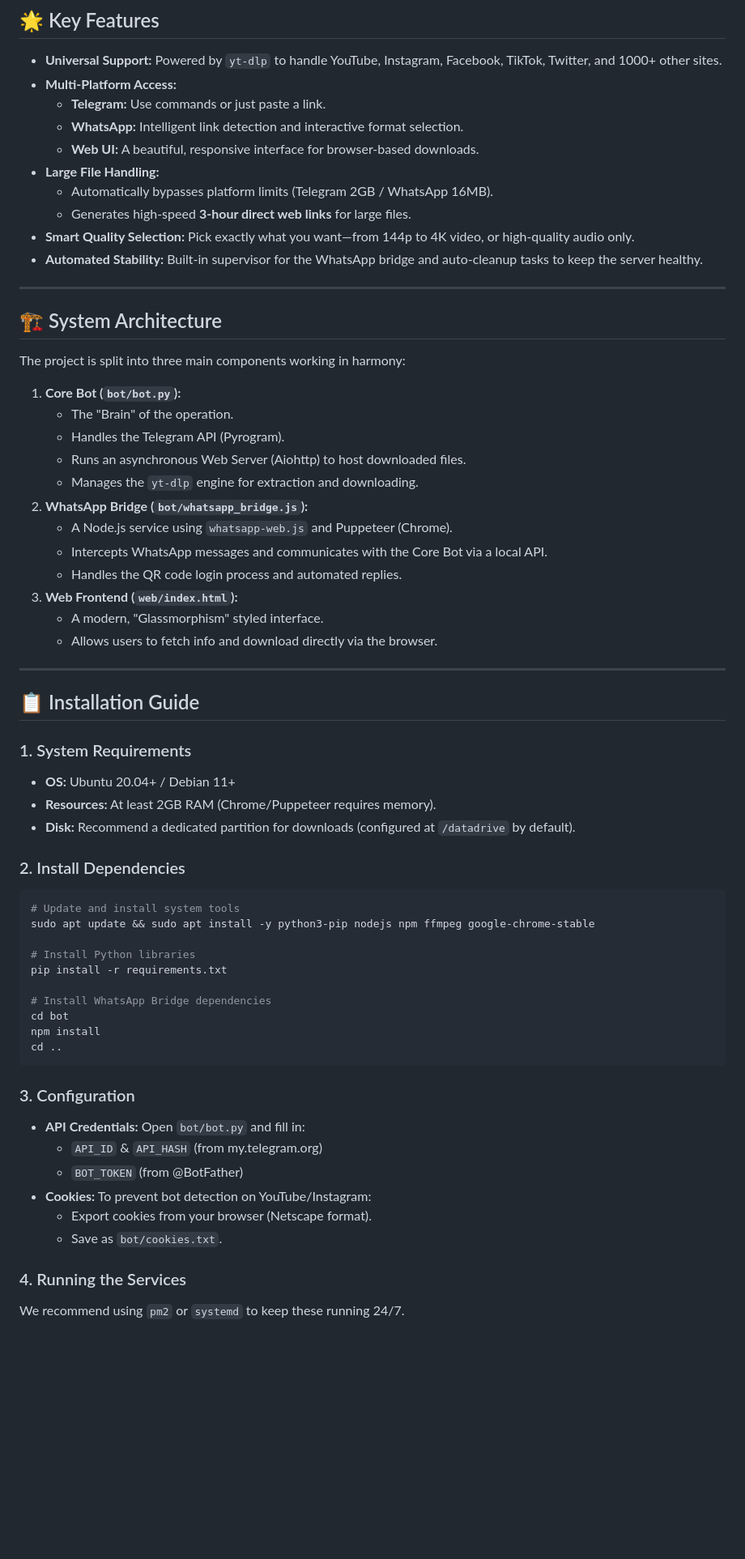
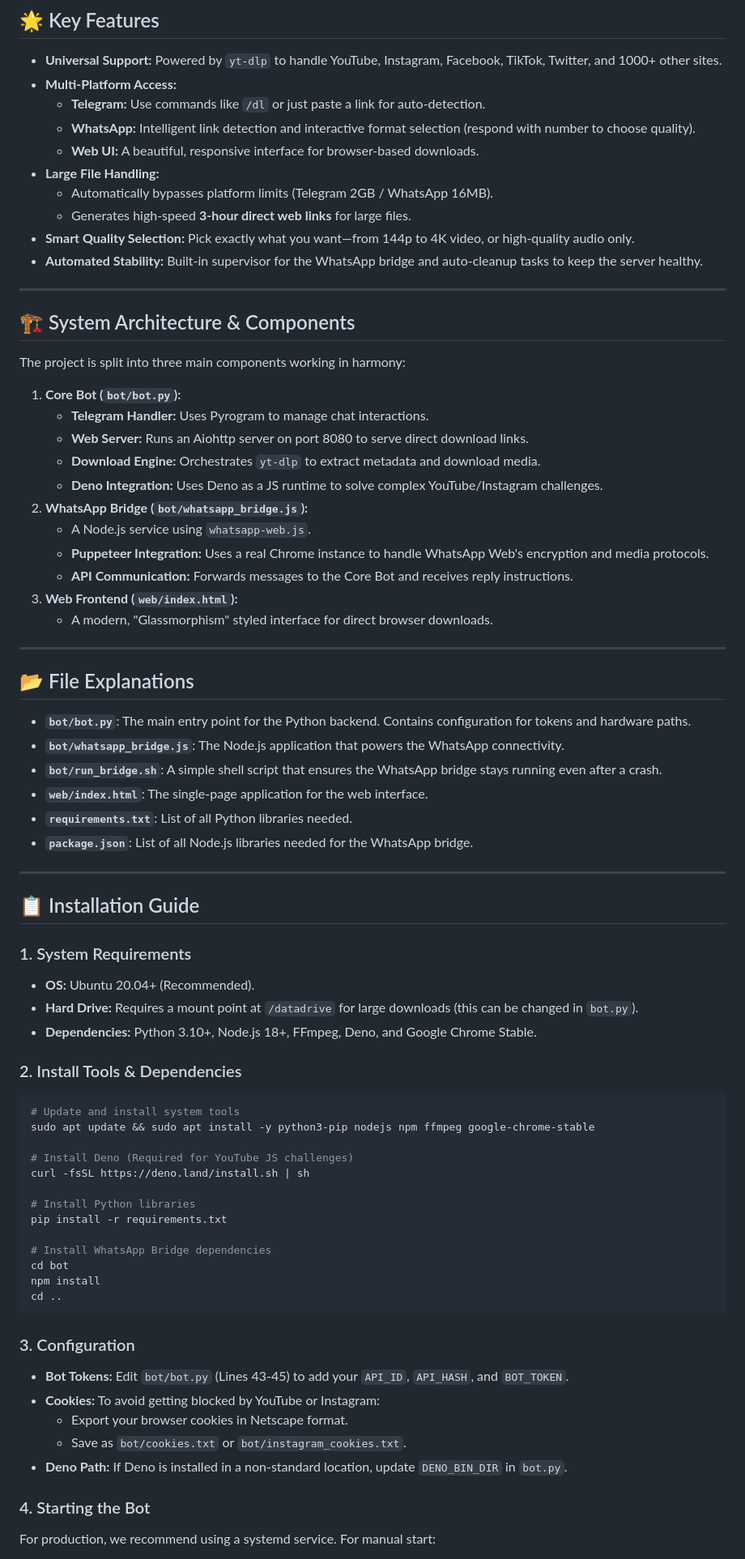
Before and after one commit to amharnisfar/aharbot, a Markdown page: README.md, the part around one of its changes. Shown at 81% size. Rendered like a GitHub page; blank space fills up the shorter version.

Commit message:
Docs: Final clarification of README with file explanations and Deno dependency

````diff
--- a/README.md
+++ b/README.md
@@ -8,8 +8,8 @@ A premium, state-of-the-art universal social media downloader. This bot provides
 
 - **Universal Support:** Powered by `yt-dlp` to handle YouTube, Instagram, Facebook, TikTok, Twitter, and 1000+ other sites.
 - **Multi-Platform Access:**
-  - **Telegram:** Use commands or just paste a link.
-  - **WhatsApp:** Intelligent link detection and interactive format selection.
+  - **Telegram:** Use commands like `/dl` or just paste a link for auto-detection.
+  - **WhatsApp:** Intelligent link detection and interactive format selection (respond with number to choose quality).
   - **Web UI:** A beautiful, responsive interface for browser-based downloads.
 - **Large File Handling:**
   - Automatically bypasses platform limits (Telegram 2GB / WhatsApp 16MB).
@@ -19,36 +19,49 @@ A premium, state-of-the-art universal social media downloader. This bot provides
 
 ---
 
-## 🏗️ System Architecture
+## 🏗️ System Architecture & Components
 
 The project is split into three main components working in harmony:
 
 1.  **Core Bot (`bot/bot.py`):**
-    - The "Brain" of the operation.
-    - Handles the Telegram API (Pyrogram).
-    - Runs an asynchronous Web Server (Aiohttp) to host downloaded files.
-    - Manages the `yt-dlp` engine for extraction and downloading.
+    - **Telegram Handler:** Uses Pyrogram to manage chat interactions.
+    - **Web Server:** Runs an Aiohttp server on port 8080 to serve direct download links.
+    - **Download Engine:** Orchestrates `yt-dlp` to extract metadata and download media.
+    - **Deno Integration:** Uses Deno as a JS runtime to solve complex YouTube/Instagram challenges.
 2.  **WhatsApp Bridge (`bot/whatsapp_bridge.js`):**
-    - A Node.js service using `whatsapp-web.js` and Puppeteer (Chrome).
-    - Intercepts WhatsApp messages and communicates with the Core Bot via a local API.
-    - Handles the QR code login process and automated replies.
+    - A Node.js service using `whatsapp-web.js`.
+    - **Puppeteer Integration:** Uses a real Chrome instance to handle WhatsApp Web's encryption and media protocols.
+    - **API Communication:** Forwards messages to the Core Bot and receives reply instructions.
 3.  **Web Frontend (`web/index.html`):**
-    - A modern, "Glassmorphism" styled interface.
-    - Allows users to fetch info and download directly via the browser.
+    - A modern, "Glassmorphism" styled interface for direct browser downloads.
+
+---
+
+## 📂 File Explanations
+
+- **`bot/bot.py`**: The main entry point for the Python backend. Contains configuration for tokens and hardware paths.
+- **`bot/whatsapp_bridge.js`**: The Node.js application that powers the WhatsApp connectivity.
+- **`bot/run_bridge.sh`**: A simple shell script that ensures the WhatsApp bridge stays running even after a crash.
+- **`web/index.html`**: The single-page application for the web interface.
+- **`requirements.txt`**: List of all Python libraries needed.
+- **`package.json`**: List of all Node.js libraries needed for the WhatsApp bridge.
 
 ---
 
 ## 📋 Installation Guide
 
 ### 1. System Requirements
-- **OS:** Ubuntu 20.04+ / Debian 11+
-- **Resources:** At least 2GB RAM (Chrome/Puppeteer requires memory).
-- **Disk:** Recommend a dedicated partition for downloads (configured at `/datadrive` by default).
+- **OS:** Ubuntu 20.04+ (Recommended).
+- **Hard Drive:** Requires a mount point at `/datadrive` for large downloads (this can be changed in `bot.py`).
+- **Dependencies:** Python 3.10+, Node.js 18+, FFmpeg, Deno, and Google Chrome Stable.
 
-### 2. Install Dependencies
+### 2. Install Tools & Dependencies
 ```bash
 # Update and install system tools
 sudo apt update && sudo apt install -y python3-pip nodejs npm ffmpeg google-chrome-stable
+
+# Install Deno (Required for YouTube JS challenges)
+curl -fsSL https://deno.land/install.sh | sh
 
 # Install Python libraries
 pip install -r requirements.txt
@@ -60,13 +73,12 @@ cd ..
 ```
 
 ### 3. Configuration
-- **API Credentials:** Open `bot/bot.py` and fill in:
-  - `API_ID` & `API_HASH` (from my.telegram.org)
-  - `BOT_TOKEN` (from @BotFather)
-- **Cookies:** To prevent bot detection on YouTube/Instagram:
-  - Export cookies from your browser (Netscape format).
-  - Save as `bot/cookies.txt`.
+- **Bot Tokens:** Edit `bot/bot.py` (Lines 43-45) to add your `API_ID`, `API_HASH`, and `BOT_TOKEN`.
+- **Cookies:** To avoid getting blocked by YouTube or Instagram:
+  - Export your browser cookies in Netscape format.
+  - Save as `bot/cookies.txt` or `bot/instagram_cookies.txt`.
+- **Deno Path:** If Deno is installed in a non-standard location, update `DENO_BIN_DIR` in `bot.py`.
 
-### 4. Running the Services
-We recommend using `pm2` or `systemd` to keep these running 24/7.
+### 4. Starting the Bot
+For production, we recommend using a systemd service. For manual start:
 
````
Also changed, not shown: other parts of README.md (+18 -22 lines).
